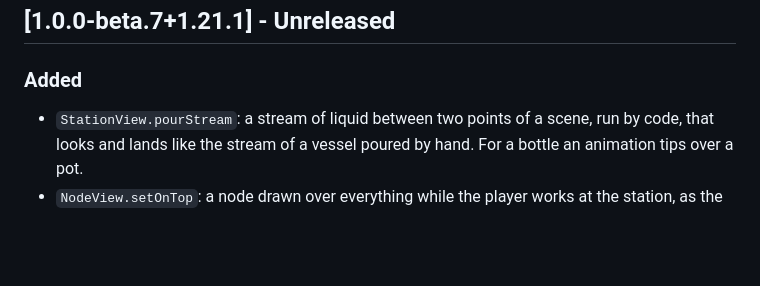
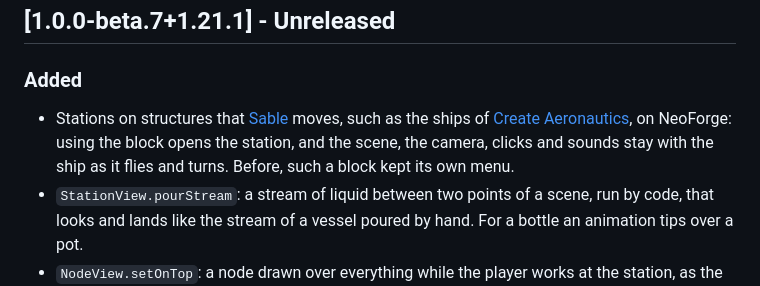
Before and after one commit to Pocky-l/diegesis, a Markdown page: CHANGELOG.md, the part around the change. Drawn GitHub-style; blank space fills up the shorter version.

```diff
--- a/CHANGELOG.md
+++ b/CHANGELOG.md
@@ -6,6 +6,9 @@ and this project adheres to [Semantic Versioning](https://semver.org/spec/v2.0.0
 
 ## [1.0.0-beta.7+1.21.1] - Unreleased
 ### Added
+- Stations on structures that [Sable](https://modrinth.com/mod/sable) moves, such as the ships of
+  [Create Aeronautics](https://modrinth.com/mod/create-aeronautics), on NeoForge: using the block opens the station, and the scene, the camera, clicks and
+  sounds stay with the ship as it flies and turns. Before, such a block kept its own menu.
 - `StationView.pourStream`: a stream of liquid between two points of a scene, run by code, that looks and lands like the
   stream of a vessel poured by hand. For a bottle an animation tips over a pot.
 - `NodeView.setOnTop`: a node drawn over everything while the player works at the station, as the recipe book of a
```
Also changed, not shown: README.md (+2 -0 lines), docs/compat/create-aeronautics.png (added), 15 other files.
